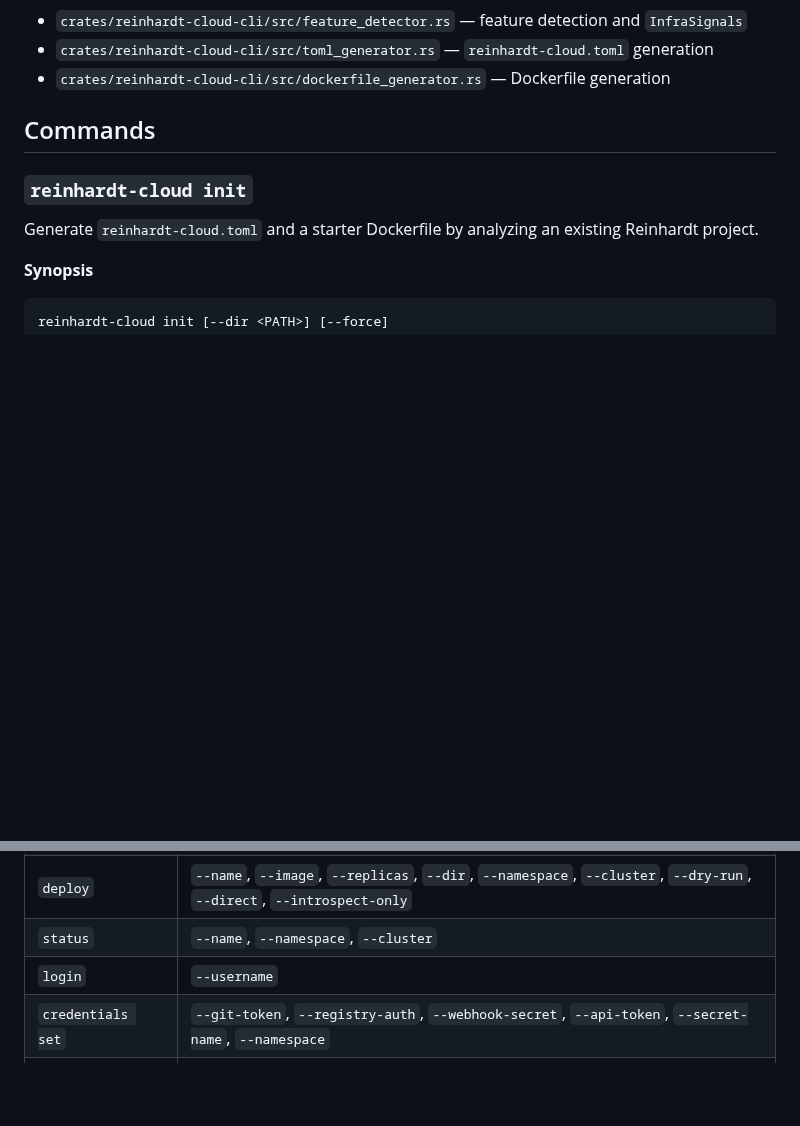
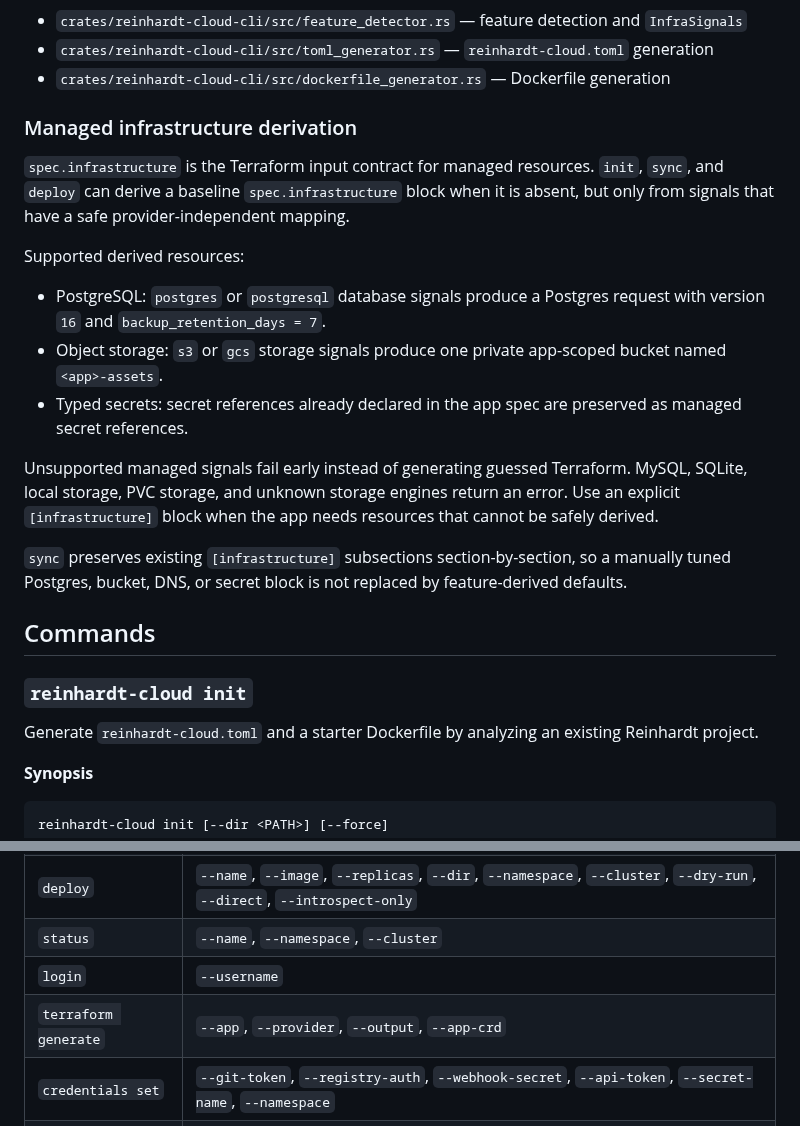
Before and after one commit to kent8192/reinhardt-cloud, a Markdown page: docs/tools/cli.md, 2 parts joined by grey strips. Rendered like a GitHub page; blank space fills up the shorter version.

```diff
--- a/docs/tools/cli.md
+++ b/docs/tools/cli.md
@@ -102,6 +102,20 @@ For the exact feature-to-field mapping used during config and Dockerfile generat
 - `crates/reinhardt-cloud-cli/src/feature_detector.rs` — feature detection and `InfraSignals`
 - `crates/reinhardt-cloud-cli/src/toml_generator.rs` — `reinhardt-cloud.toml` generation
 - `crates/reinhardt-cloud-cli/src/dockerfile_generator.rs` — Dockerfile generation
+
+### Managed infrastructure derivation
+
+`spec.infrastructure` is the Terraform input contract for managed resources. `init`, `sync`, and `deploy` can derive a baseline `spec.infrastructure` block when it is absent, but only from signals that have a safe provider-independent mapping.
+
+Supported derived resources:
+
+- PostgreSQL: `postgres` or `postgresql` database signals produce a Postgres request with version `16` and `backup_retention_days = 7`.
+- Object storage: `s3` or `gcs` storage signals produce one private app-scoped bucket named `<app>-assets`.
+- Typed secrets: secret references already declared in the app spec are preserved as managed secret references.
+
+Unsupported managed signals fail early instead of generating guessed Terraform. MySQL, SQLite, local storage, PVC storage, and unknown storage engines return an error. Use an explicit `[infrastructure]` block when the app needs resources that cannot be safely derived.
+
+`sync` preserves existing `[infrastructure]` subsections section-by-section, so a manually tuned Postgres, bucket, DNS, or secret block is not replaced by feature-derived defaults.
 
 ## Commands
 
@@ -750,6 +815,7 @@ This table lists all flags accepted by each command.
 | `deploy` | `--name`, `--image`, `--replicas`, `--dir`, `--namespace`, `--cluster`, `--dry-run`, `--direct`, `--introspect-only` |
 | `status` | `--name`, `--namespace`, `--cluster` |
 | `login` | `--username` |
+| `terraform generate` | `--app`, `--provider`, `--output`, `--app-crd` |
 | `credentials set` | `--git-token`, `--registry-auth`, `--webhook-secret`, `--api-token`, `--secret-name`, `--namespace` |
 | `credentials check` | `--namespace` |
 | `crd generate` | `--output` |
```
Also changed, not shown: other parts of docs/tools/cli.md (+51 -0 lines).
